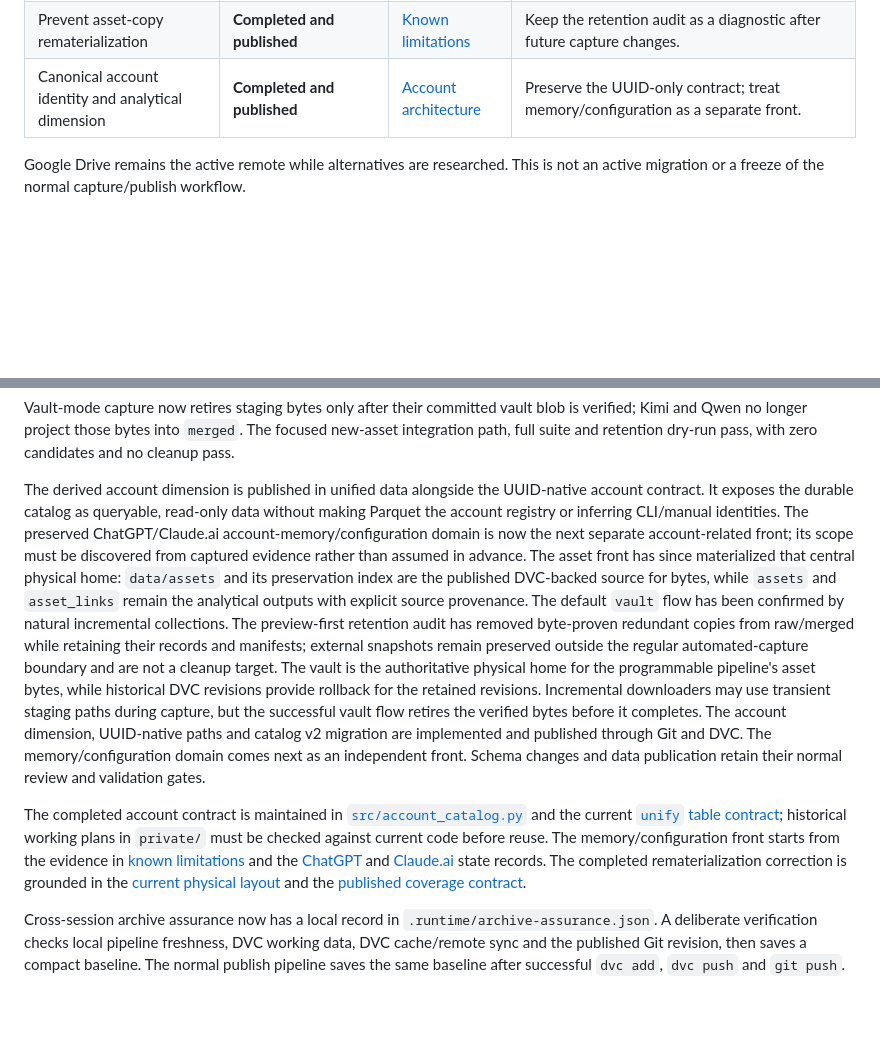
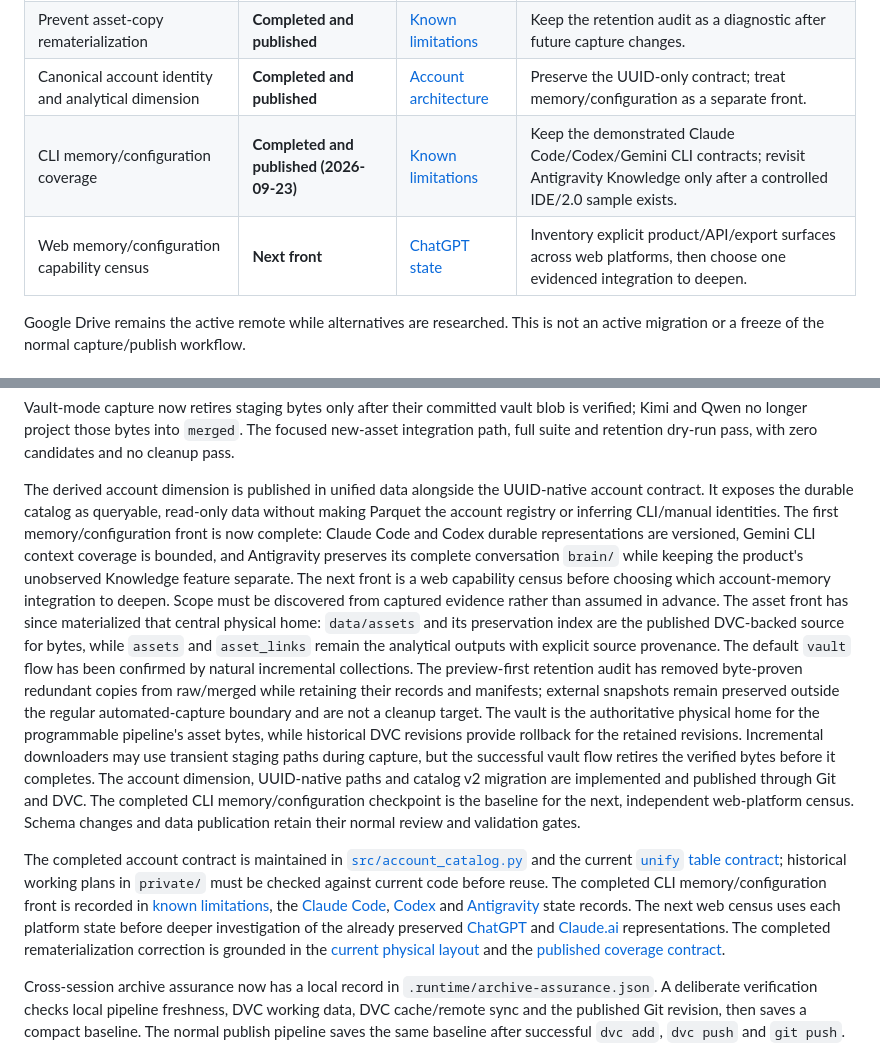
Before and after one commit to mrlnlms/multi-ai-session-data-extractor, a Markdown page: docs/ROADMAP.md, 2 parts joined by grey strips. GitHub-like rendering; blank space fills up the shorter version.

Commit message:
docs: close CLI memory coverage front

```diff
--- a/docs/ROADMAP.md
+++ b/docs/ROADMAP.md
@@ -23,6 +23,8 @@ conflicts with the entry or the task requires a fresh verification.
 | DVC garbage collection | **Completed for checkpoint `4b314afc` (2026-09-21)** | [DVC runbook](operations/dvc-runbook.md) | Repeat only after a future validated publication accumulates unused objects; simulate, review and explicitly authorize it again. |
 | Prevent asset-copy rematerialization | **Completed and published** | [Known limitations](extractor-engineering/known-limitations.md) | Keep the retention audit as a diagnostic after future capture changes. |
 | Canonical account identity and analytical dimension | **Completed and published** | [Account architecture](product/account-architecture.md) | Preserve the UUID-only contract; treat memory/configuration as a separate front. |
+| CLI memory/configuration coverage | **Completed and published (2026-09-23)** | [Known limitations](extractor-engineering/known-limitations.md) | Keep the demonstrated Claude Code/Codex/Gemini CLI contracts; revisit Antigravity Knowledge only after a controlled IDE/2.0 sample exists. |
+| Web memory/configuration capability census | **Next front** | [ChatGPT state](extractor-engineering/platforms/web/chatgpt/state.md) | Inventory explicit product/API/export surfaces across web platforms, then choose one evidenced integration to deepen. |
 
 Google Drive remains the active remote while alternatives are researched. This
 is not an active migration or a freeze of the normal capture/publish workflow.
@@ -70,10 +72,13 @@ with zero candidates and no cleanup pass.
 The derived account dimension is published in unified data alongside the
 UUID-native account contract. It exposes the durable catalog as queryable,
 read-only data without making Parquet the account registry or inferring
-CLI/manual identities. The preserved ChatGPT/Claude.ai
-account-memory/configuration domain is now the next separate account-related
-front; its scope must be discovered from captured evidence rather than assumed
-in advance.
+CLI/manual identities. The first memory/configuration front is now complete:
+Claude Code and Codex durable representations are versioned, Gemini CLI context
+coverage is bounded, and Antigravity preserves its complete conversation
+`brain/` while keeping the product's unobserved Knowledge feature separate.
+The next front is a web capability census before choosing which account-memory
+integration to deepen. Scope must be discovered from captured evidence rather
+than assumed in advance.
 The asset front has since
 materialized that central physical home: `data/assets` and its preservation
 index are the published DVC-backed source for bytes, while `assets` and
@@ -88,18 +93,25 @@ provide rollback for the retained revisions.
 Incremental downloaders may use transient staging paths during capture, but
 the successful vault flow retires the verified bytes before it completes. The
 account dimension, UUID-native paths and catalog v2 migration are implemented
-and published through Git and DVC. The memory/configuration domain comes next
-as an independent front. Schema changes and data publication retain their
-normal review and validation gates.
+and published through Git and DVC. The completed CLI memory/configuration
+checkpoint is the baseline for the next, independent web-platform census.
+Schema changes and data publication retain their normal review and validation
+gates.
 
 The completed account contract is maintained in
 [`src/account_catalog.py`](../src/account_catalog.py) and the current
 [`unify` table contract](../src/workflows/unify.py); historical working plans
-in `private/` must be checked against current code before reuse. The
-memory/configuration front starts from the evidence in
-[known limitations](extractor-engineering/known-limitations.md) and the
+in `private/` must be checked against current code before reuse. The completed
+CLI memory/configuration front is recorded in
+[known limitations](extractor-engineering/known-limitations.md), the
+[Claude Code](extractor-engineering/platforms/cli/claude-code/state.md),
+[Codex](extractor-engineering/platforms/cli/codex/state.md) and
+[Antigravity](extractor-engineering/platforms/cli/antigravity-cli/state.md)
+state records. The next web census uses each platform state before deeper
+investigation of the already preserved
 [ChatGPT](extractor-engineering/platforms/web/chatgpt/state.md) and
-[Claude.ai](extractor-engineering/platforms/web/claude-ai/state.md) state records.
+[Claude.ai](extractor-engineering/platforms/web/claude-ai/state.md)
+representations.
 The completed rematerialization correction is grounded in the
 [current physical layout](#physical-asset-layout) and the
 [published coverage contract](extractor-engineering/asset-coverage.md).
```
Also changed, not shown: other parts of docs/ROADMAP.md (+1 -1 lines), docs/extractor-engineering/known-limitations.md (+15 -9 lines), 1 other file.
